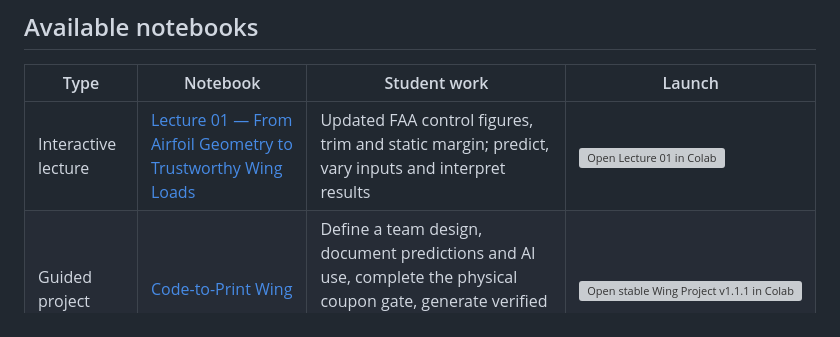
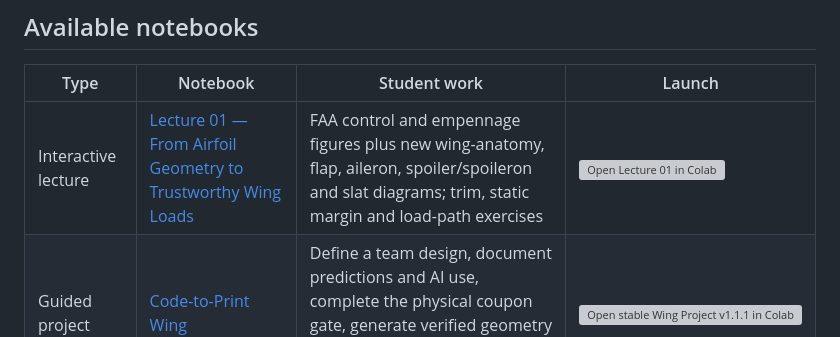
Before and after one commit to Ehsan-Roohi/Aerospace-Structures, a Markdown page: notebooks/README.md, the part around the change. GitHub-like rendering; grey boxes are pictures that could not be loaded.

Commit message:
Expand Lecture 01 wing anatomy and Colab entry points

```diff
--- a/notebooks/README.md
+++ b/notebooks/README.md
@@ -8,7 +8,7 @@ These notebooks support the Fall 2026 MIE 446 Aerospace Structures course. They
 
 | Type | Notebook | Student work | Launch |
 |---|---|---|---|
-| Interactive lecture | [Lecture 01 — From Airfoil Geometry to Trustworthy Wing Loads](MIE446_Lecture_01_Trust_Forces_Airfoils.ipynb) | Updated FAA control figures, trim and static margin; predict, vary inputs and interpret results | [![Open Lecture 01 in Colab](https://colab.research.google.com/assets/colab-badge.svg)](https://colab.research.google.com/github/Ehsan-Roohi/Aerospace-Structures/blob/ff8b086494e28d56993a69d1c2f760dafc784bc0/notebooks/MIE446_Lecture_01_Trust_Forces_Airfoils.ipynb) |
+| Interactive lecture | [Lecture 01 — From Airfoil Geometry to Trustworthy Wing Loads](MIE446_Lecture_01_Trust_Forces_Airfoils.ipynb) | FAA control and empennage figures plus new wing-anatomy, flap, aileron, spoiler/spoileron and slat diagrams; trim, static margin and load-path exercises | [![Open Lecture 01 in Colab](https://colab.research.google.com/assets/colab-badge.svg)](https://colab.research.google.com/github/Ehsan-Roohi/Aerospace-Structures/blob/main/notebooks/MIE446_Lecture_01_Trust_Forces_Airfoils.ipynb) |
 | Guided project | [Code-to-Print Wing](MIE446_Code_to_Print_Wing.ipynb) | Define a team design, document predictions and AI use, complete the physical coupon gate, generate verified geometry and export the submission archive | [![Open stable Wing Project v1.1.1 in Colab](https://colab.research.google.com/assets/colab-badge.svg)](https://colab.research.google.com/github/Ehsan-Roohi/Aerospace-Structures/blob/v1.1.1/notebooks/MIE446_Code_to_Print_Wing.ipynb) |
 
 ### Lecture 02 — Finite Wings, Geometry and Load Paths
```
Also changed, not shown: README.md (+1 -1 lines), docs/assets/lecture01/MIE446_L01_Airframe_Map.png (added), docs/assets/lecture01/MIE446_L01_Wing_Devices.png (added), docs/assets/lecture01/MIE446_L01_Wing_Structure.png (added), 2 other files.
